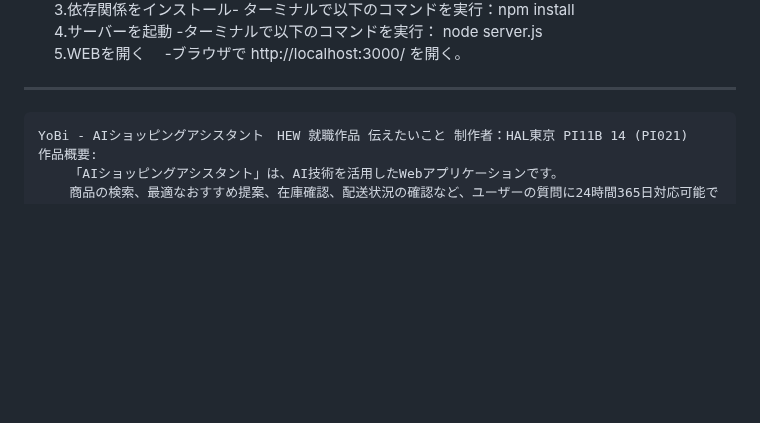
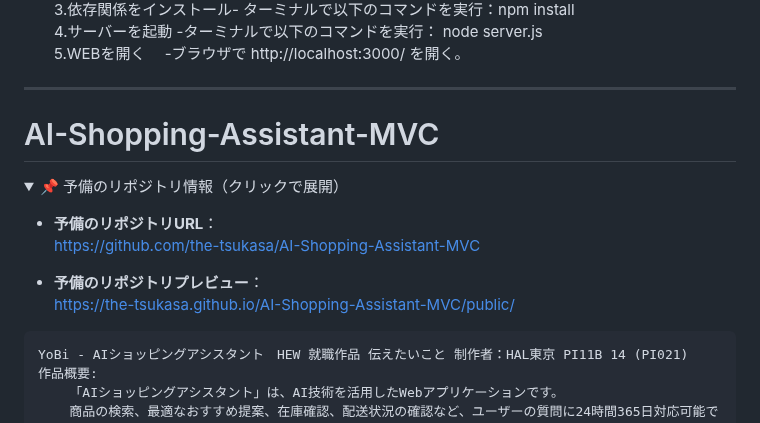
Before and after one commit to the-tsukasa/the-tsukasa.github.io, a Markdown page: README.md, the part around the change. Rendered like a GitHub page; folded sections open; blank space fills up the shorter version.

```diff
--- a/README.md
+++ b/README.md
@@ -12,6 +12,18 @@ YoBi - AIショッピングアシスタント　就職作品/HEW（展示用）
 4.サーバーを起動         -ターミナルで以下のコマンドを実行： node server.js
 5.WEBを開く　	     -ブラウザで http://localhost:3000/ を開く。
 ---
+# AI-Shopping-Assistant-MVC
+
+<details>
+  <summary>📌 予備のリポジトリ情報（クリックで展開）</summary>
+
+- **予備のリポジトリURL**：
+  [https://github.com/the-tsukasa/AI-Shopping-Assistant-MVC](https://github.com/the-tsukasa/AI-Shopping-Assistant-MVC)
+
+- **予備のリポジトリプレビュー**：
+  [https://the-tsukasa.github.io/AI-Shopping-Assistant-MVC/public/](https://the-tsukasa.github.io/AI-Shopping-Assistant-MVC/public/)
+
+</details>
 
 <pre>
 YoBi - AIショッピングアシスタント　HEW 就職作品 伝えたいこと 制作者：HAL東京 PI11B 14 (PI021)
```
